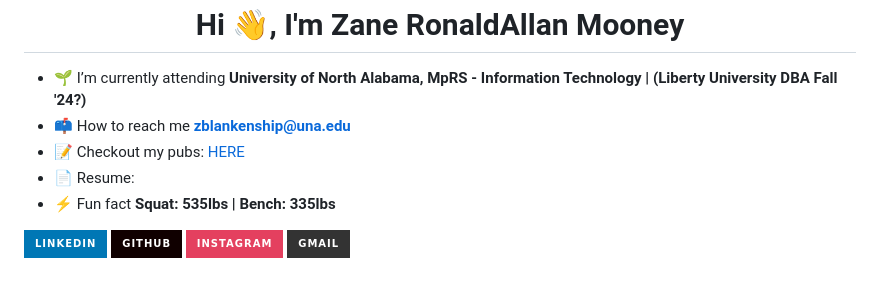
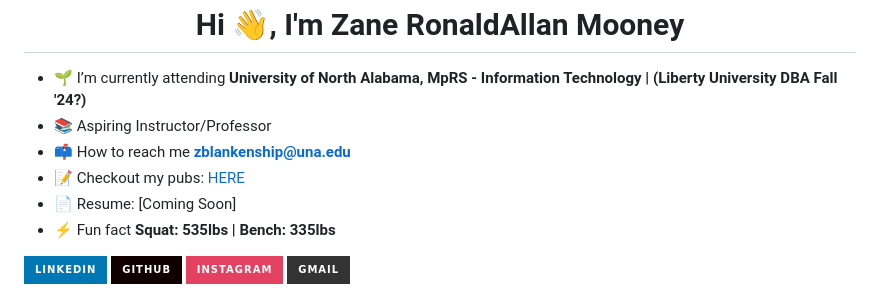
Before and after one commit to zanemooney/zanemooney, a Markdown page: README.md, the part around the change. Drawn GitHub-style; badges without logos.

```diff
--- a/README.md
+++ b/README.md
@@ -1,9 +1,10 @@
 <h1 align="center">Hi 👋, I'm Zane RonaldAllan Mooney</h1>
 
 - 🌱 I’m currently attending **University of North Alabama, MpRS - Information Technology | (Liberty University DBA Fall '24?)**
+- 📚 Aspiring Instructor/Professor
 - 📫 How to reach me **zblankenship@una.edu**
 - 📝 Checkout my pubs: [HERE](https://github.com/zanemooney/publications)
-- 📄 Resume:
+- 📄 Resume: [Coming Soon]
 - ⚡ Fun fact **Squat: 535lbs | Bench: 335lbs**
 
 <div> <a href="https://www.linkedin.com/in/zane-mooney" target="_blank"><img src="https://img.shields.io/badge/LinkedIn-0077B5?style=for-the-badge&logo=linkedin&logoColor=white" target="_blank"></a>
```
